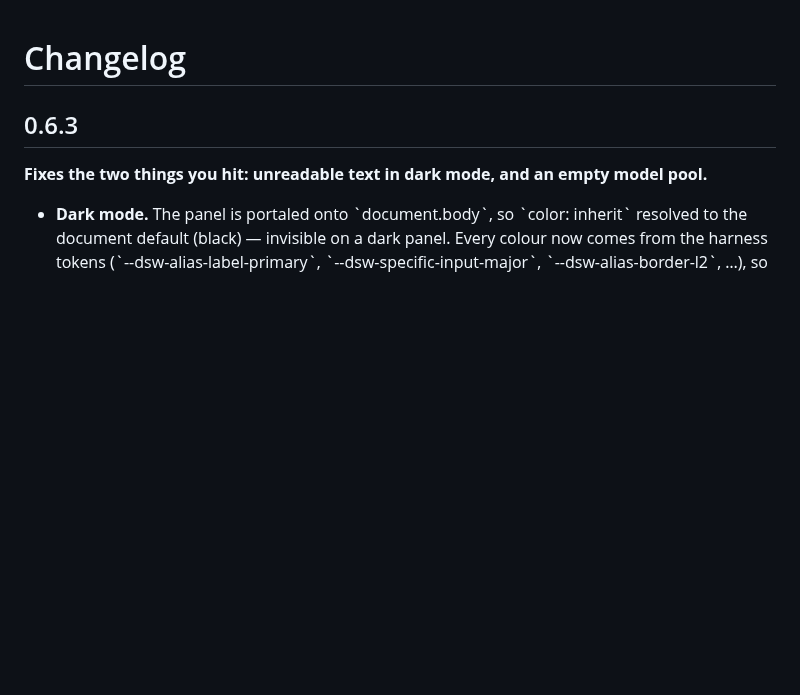
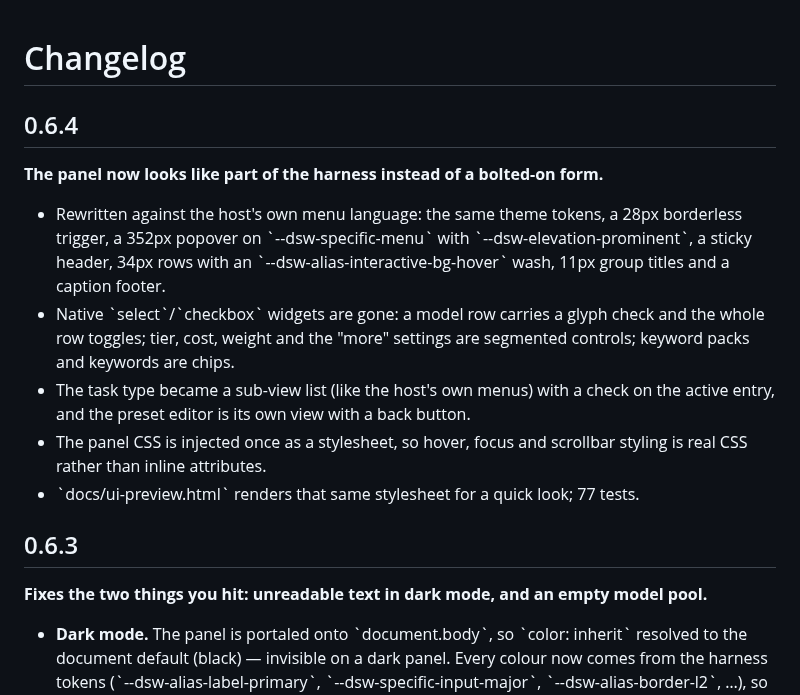
Before and after one commit to Neptune810/dsh-model-router, a Markdown page: CHANGELOG.md, the part around the change. Drawn GitHub-style; blank space fills up the shorter version.

```diff
--- a/CHANGELOG.md
+++ b/CHANGELOG.md
@@ -1,4 +1,21 @@
 # Changelog
+
+## 0.6.4
+
+**The panel now looks like part of the harness instead of a bolted-on form.**
+
+- Rewritten against the host's own menu language: the same theme tokens, a 28px
+  borderless trigger, a 352px popover on \`--dsw-specific-menu\` with
+  \`--dsw-elevation-prominent\`, a sticky header, 34px rows with an
+  \`--dsw-alias-interactive-bg-hover\` wash, 11px group titles and a caption footer.
+- Native \`select\`/\`checkbox\` widgets are gone: a model row carries a glyph check and
+  the whole row toggles; tier, cost, weight and the "more" settings are segmented
+  controls; keyword packs and keywords are chips.
+- The task type became a sub-view list (like the host's own menus) with a check on the
+  active entry, and the preset editor is its own view with a back button.
+- The panel CSS is injected once as a stylesheet, so hover, focus and scrollbar styling
+  is real CSS rather than inline attributes.
+- \`docs/ui-preview.html\` renders that same stylesheet for a quick look; 77 tests.
 
 ## 0.6.3
 
```
Also changed, not shown: PUBLISHING.md (+1 -1 lines), README.md (+8 -0 lines), docs/preview-dark.png (added), docs/preview-light.png (added), 3 other files.
